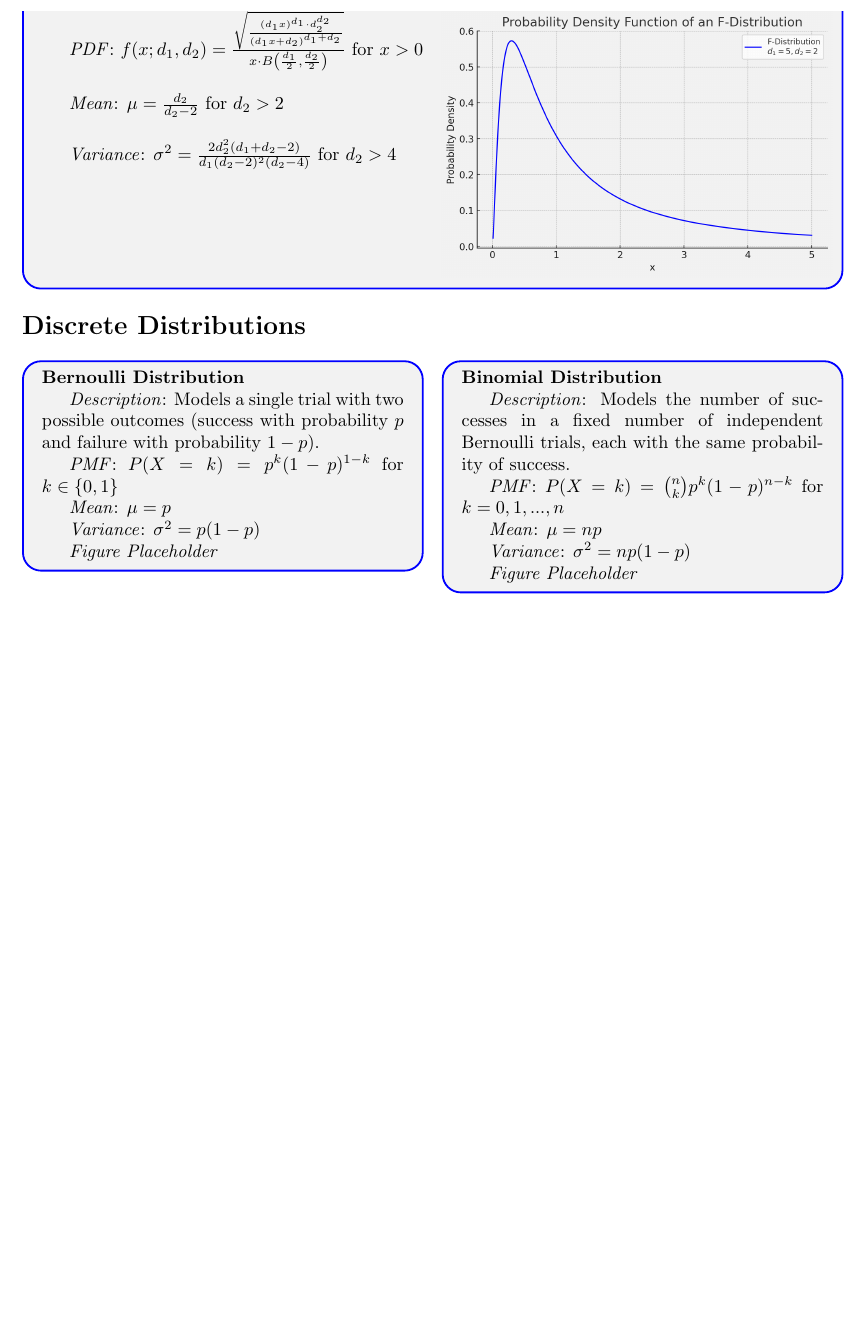
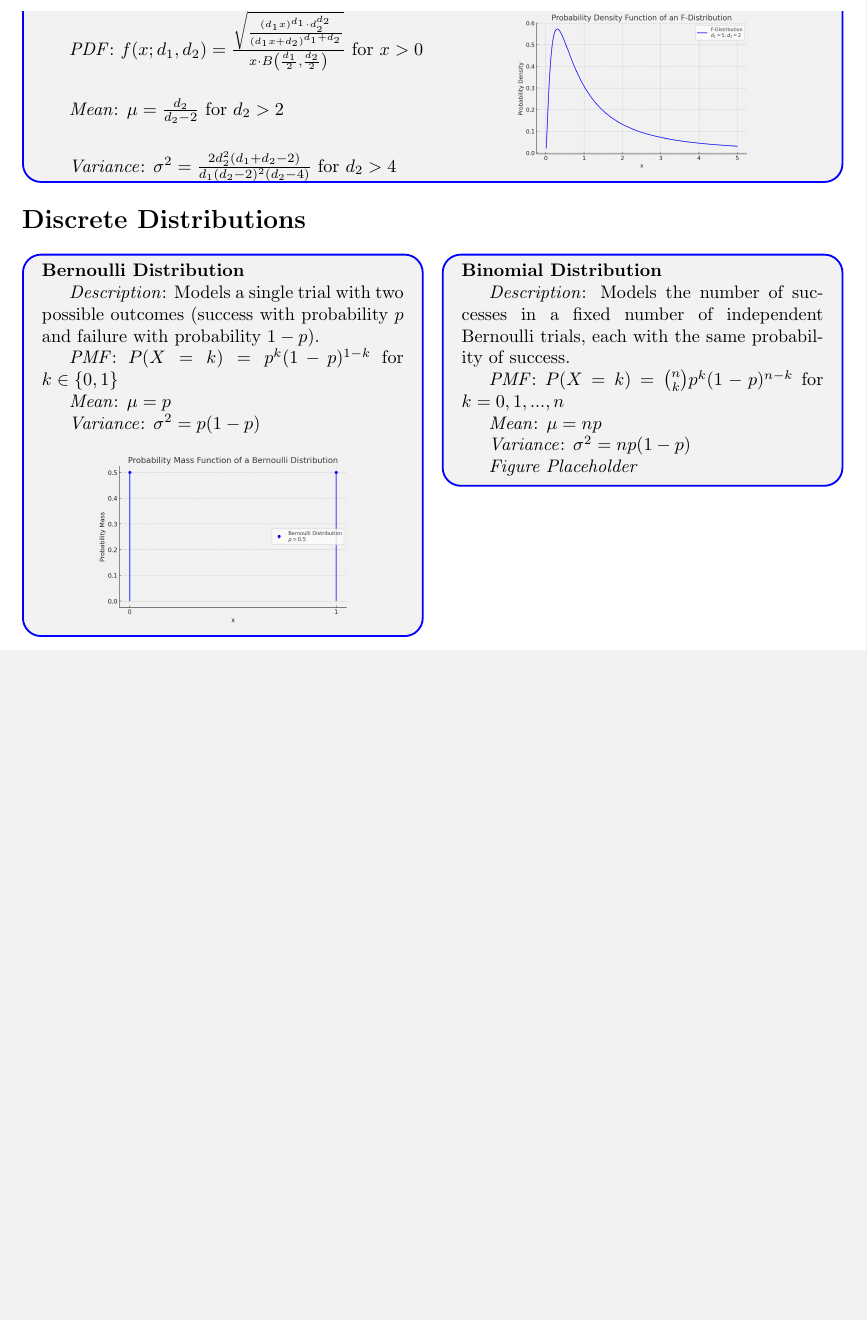
Before and after one commit to AlirezaMiraliakbar/Probability-Distributions, a LaTeX document (main.tex): part of page 3 of 3, cut so that both start at the same text, the shorter picture padded with empty space. Compiled offline with pdfLaTeX.

Commit message:
discrete started

```diff
--- a/main.tex
+++ b/main.tex
@@ -173,7 +173,7 @@
 
   \textit{Variance}: $\sigma^2 = \frac{2d_2^2(d_1 + d_2 - 2)}{d_1(d_2 - 2)^2(d_2 - 4)}$ for $d_2 > 4$
   \begin{center}
-    \includegraphics*[width=0.5\textwidth]{fdistribution.png}
+    \includegraphics*[width=0.3\textwidth]{fdistribution.png}
   \end{center}
 
   \end{multicols}
@@ -197,7 +197,9 @@
 
 \textit{Variance}: $\sigma^2 = p(1-p)$
 
-\textit{Figure Placeholder}
+\begin{center}
+  \includegraphics*[width=0.7\textwidth]{bernoulli.png}
+\end{center}
 
 \end{mdframed}
 
```
Also changed, not shown: bernoulli.png (added), main.pdf, 3 other files.
